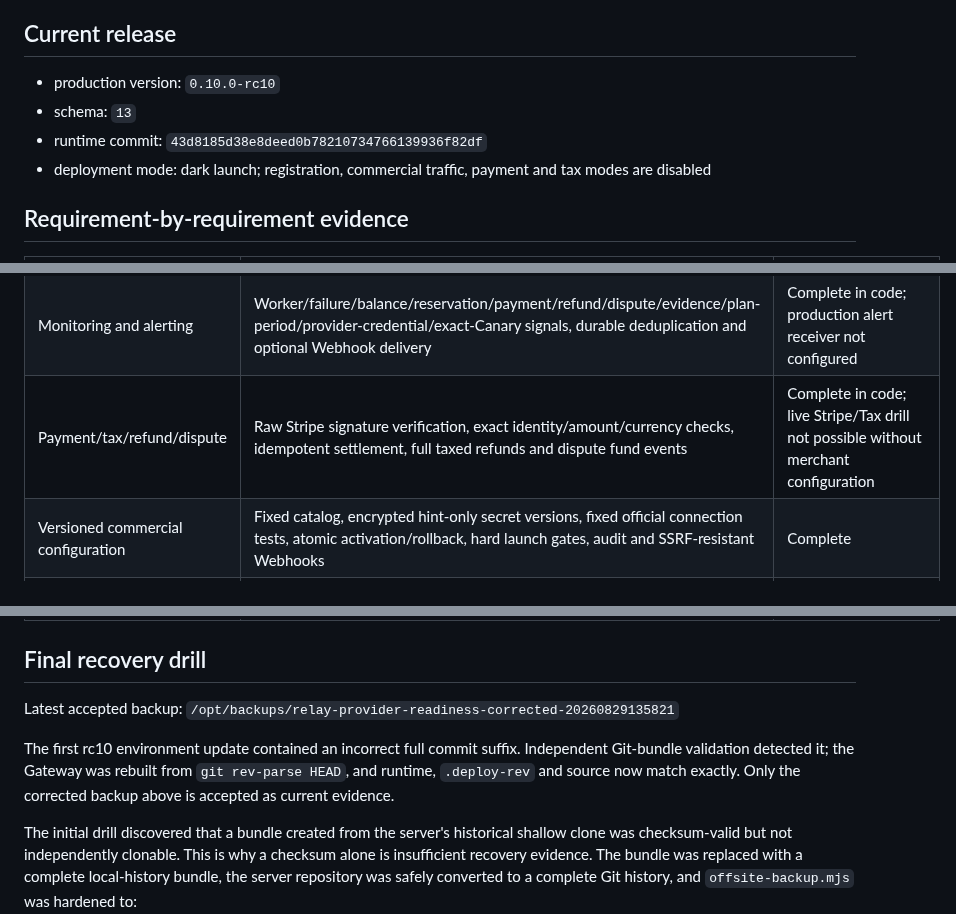
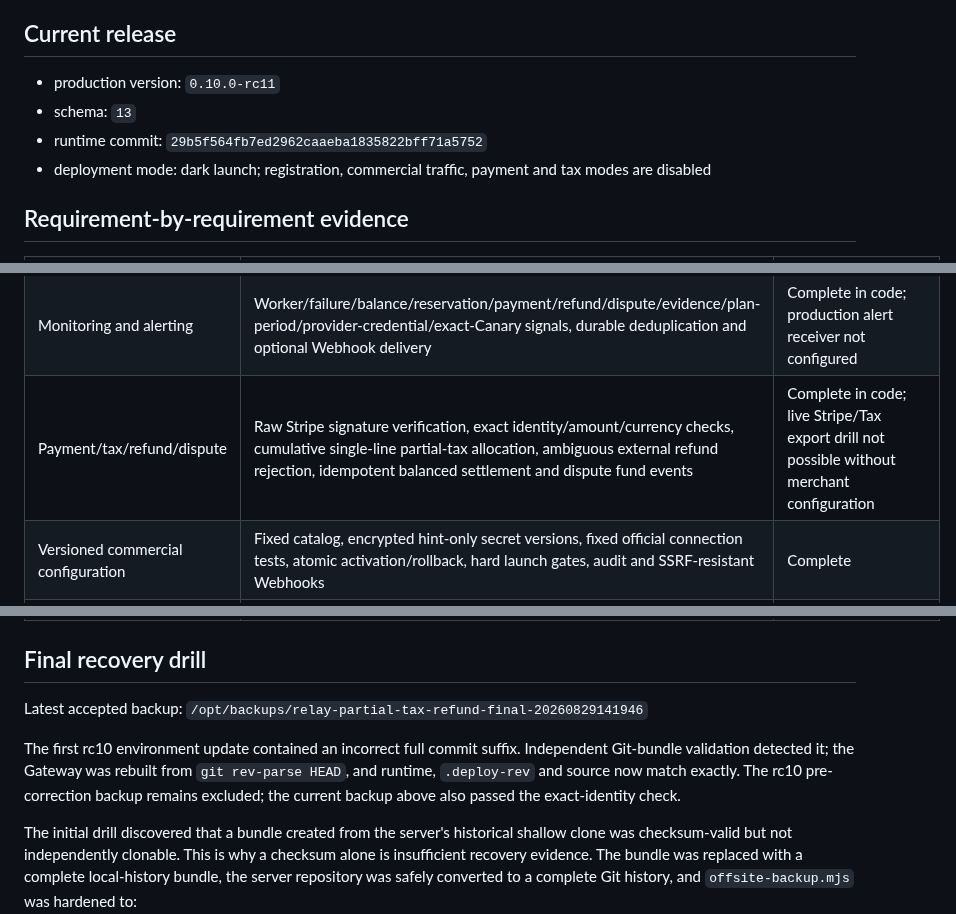
Before and after one commit to leilei6878-spec/relay-web-api, a Markdown page: docs/COMMERCIAL_COMPLETION_AUDIT.md, 3 parts joined by grey strips. GitHub-like rendering.

Commit message:
docs: record partial tax refund acceptance

```diff
--- a/docs/COMMERCIAL_COMPLETION_AUDIT.md
+++ b/docs/COMMERCIAL_COMPLETION_AUDIT.md
@@ -8,9 +8,9 @@ complete when only design intent or a narrow test exists.
 
 ## Current release
 
-- production version: `0.10.0-rc10`
+- production version: `0.10.0-rc11`
 - schema: `13`
-- runtime commit: `43d8185d38e8deed0b78210734766139936f82df`
+- runtime commit: `29b5f564fb7ed2962caaeba1835822bff71a5752`
 - deployment mode: dark launch; registration, commercial traffic, payment and
   tax modes are disabled
 
@@ -34,7 +34,7 @@ complete when only design intent or a narrow test exists.
 | Administrator MFA | Versioned encrypted TOTP, password+TOTP login, MFA-aware commercial administration guards and readiness blockers | Code/dark-launch complete; real authenticator enrollment intentionally pending |
 | Audit, privacy and retention | Commercial audit rows, request/result redaction, session/check retention and non-deleting billing policy | Complete |
 | Monitoring and alerting | Worker/failure/balance/reservation/payment/refund/dispute/evidence/plan-period/provider-credential/exact-Canary signals, durable deduplication and optional Webhook delivery | Complete in code; production alert receiver not configured |
-| Payment/tax/refund/dispute | Raw Stripe signature verification, exact identity/amount/currency checks, idempotent settlement, full taxed refunds and dispute fund events | Complete in code; live Stripe/Tax drill not possible without merchant configuration |
+| Payment/tax/refund/dispute | Raw Stripe signature verification, exact identity/amount/currency checks, cumulative single-line partial-tax allocation, ambiguous external refund rejection, idempotent balanced settlement and dispute fund events | Complete in code; live Stripe/Tax export drill not possible without merchant configuration |
 | Versioned commercial configuration | Fixed catalog, encrypted hint-only secret versions, fixed official connection tests, atomic activation/rollback, hard launch gates, audit and SSRF-resistant Webhooks | Complete |
 | External launch evidence | Append-only, SHA-256-bound, independently reviewed and expiring evidence for provider rights, model prices, canonical plan snapshots, legal/tax, live payments, email, HA, offsite restore, alerts, load, soak and CI; readiness/Checkout fail closed | Complete in code and dark-launch production; genuine external evidence is intentionally absent |
 | CI/CD release gates | GitHub Actions workflow runs all tests, type/lint/build, audit and SBOM | Workflow complete; cannot run remotely while GitHub push is denied |
@@ -45,12 +45,13 @@ complete when only design intent or a narrow test exists.
 ## Final recovery drill
 
 Latest accepted backup:
-`/opt/backups/relay-provider-readiness-corrected-20260829135821`
+`/opt/backups/relay-partial-tax-refund-final-20260829141946`
 
 The first rc10 environment update contained an incorrect full commit suffix.
 Independent Git-bundle validation detected it; the Gateway was rebuilt from
 `git rev-parse HEAD`, and runtime, `.deploy-rev` and source now match exactly.
-Only the corrected backup above is accepted as current evidence.
+The rc10 pre-correction backup remains excluded; the current backup above also
+passed the exact-identity check.
 
 The initial drill discovered that a bundle created from the server's historical
 shallow clone was checksum-valid but not independently clonable. This is why a
```
Also changed, not shown: other parts of docs/COMMERCIAL_COMPLETION_AUDIT.md (+1 -1 lines), docs/PARTIAL_TAX_REFUND_DARK_LAUNCH_ACCEPTANCE.md (added, +94 -0 lines).
